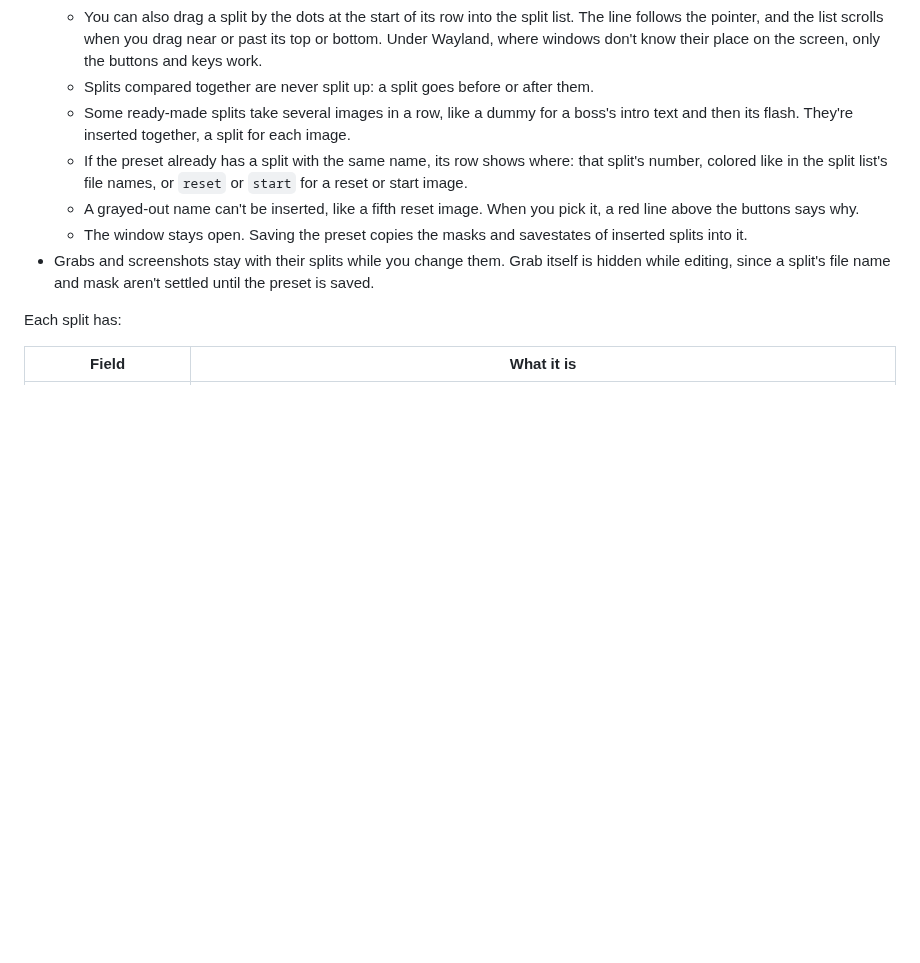
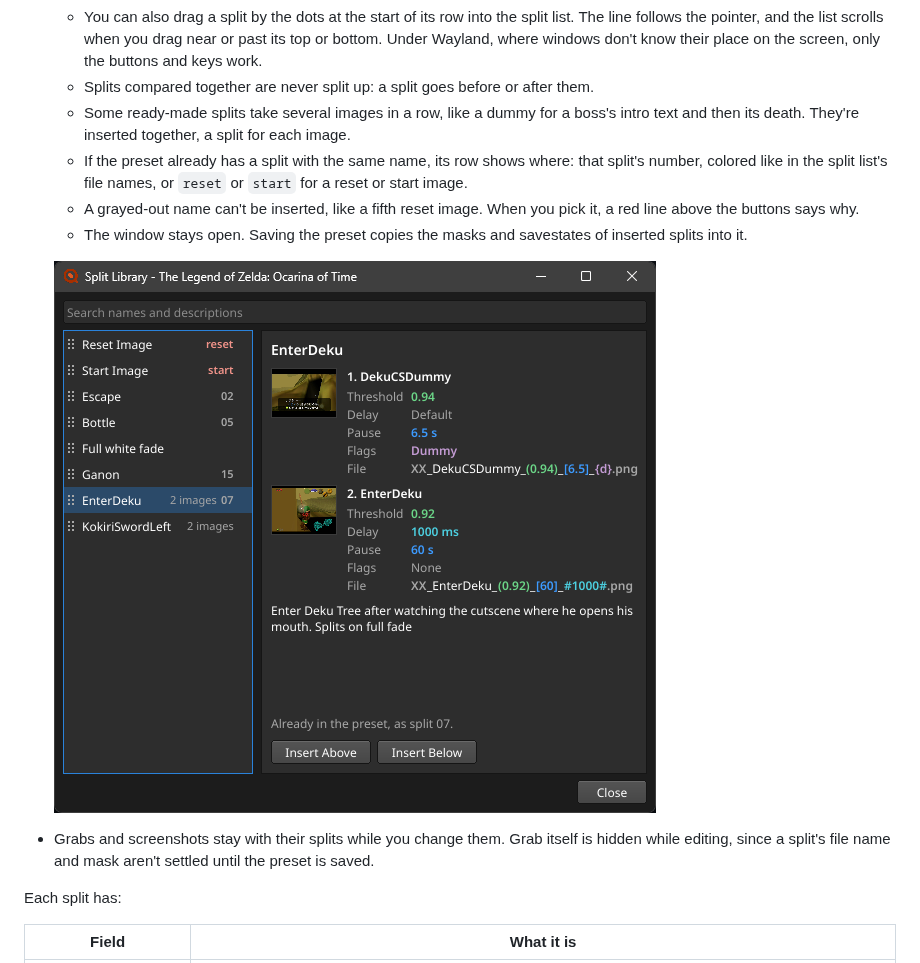
Before and after one commit to TorjeAmundsen/AutoSplit-rs, a Markdown page: MANUAL.md, the part around the change. Drawn GitHub-style; pictures changed too: docs/split-library.png (added); blank space fills up the shorter version.

Commit message:
Add a Split Library screenshot to the manual

```diff
--- a/MANUAL.md
+++ b/MANUAL.md
@@ -112,10 +112,13 @@ Edit, next to the preset, edits it, and New starts a new preset for the same gam
   - Insert Above and Insert Below put it around the selected split. While the pointer is over them, a line in the split list shows where. Enter in the list does the same as Insert Below. Insert Below selects the new split and Insert Above keeps the selected one, so either way the next one goes after the last one inserted.
   - You can also drag a split by the dots at the start of its row into the split list. The line follows the pointer, and the list scrolls when you drag near or past its top or bottom. Under Wayland, where windows don't know their place on the screen, only the buttons and keys work.
   - Splits compared together are never split up: a split goes before or after them.
-  - Some ready-made splits take several images in a row, like a dummy for a boss's intro text and then its flash. They're inserted together, a split for each image.
+  - Some ready-made splits take several images in a row, like a dummy for a boss's intro text and then its death. They're inserted together, a split for each image.
   - If the preset already has a split with the same name, its row shows where: that split's number, colored like in the split list's file names, or `reset` or `start` for a reset or start image.
   - A grayed-out name can't be inserted, like a fifth reset image. When you pick it, a red line above the buttons says why.
   - The window stays open. Saving the preset copies the masks and savestates of inserted splits into it.
+
+  ![Split Library: the ready-made splits listed on the left, with where the preset has them already, and EnterDeku picked on the right, its dummy and its split each with a screenshot, settings and file name, above Insert Above and Insert Below](docs/split-library.png)
+
 - Grabs and screenshots stay with their splits while you change them. Grab itself is hidden while editing, since a split's file name and mask aren't settled until the preset is saved.
 
 Each split has:
```
Also changed, not shown: docs/make-split-images-editing.png, docs/make-split-images.png.
